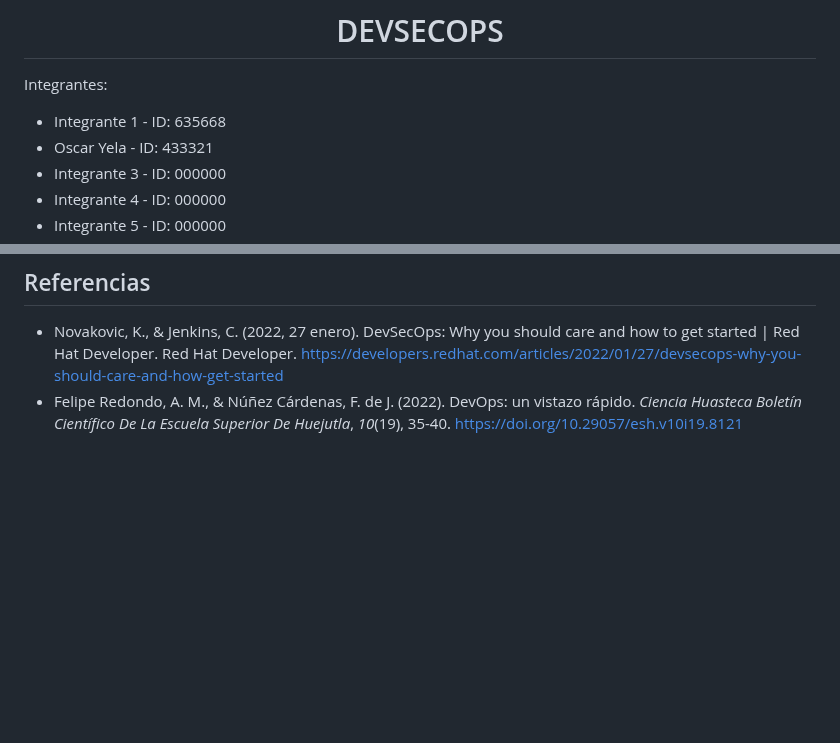
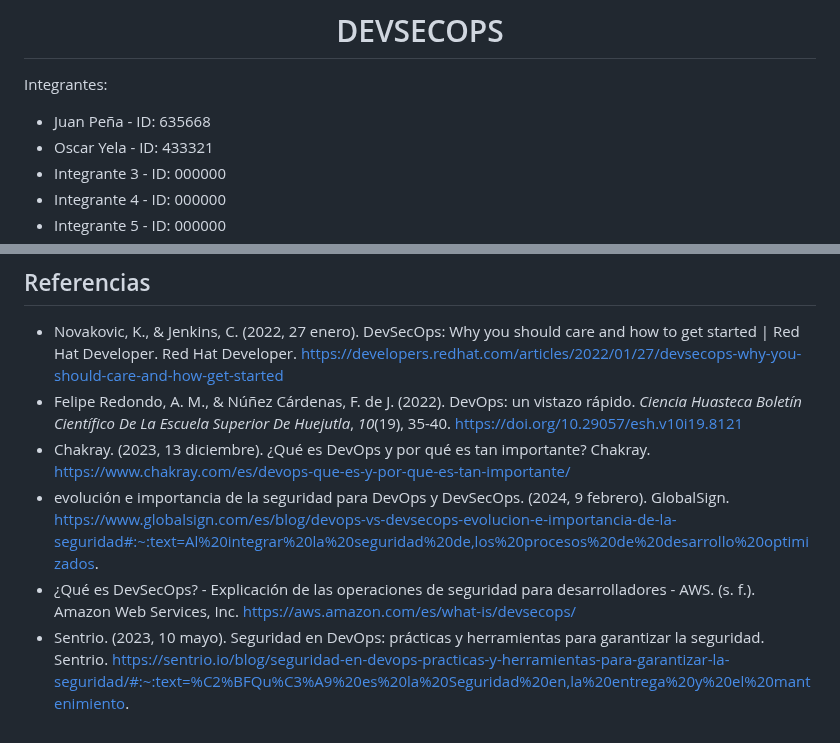
Before and after one commit to jaiderospina/DEVSECOPS2024, a Markdown page: TAREA_1/Grupo_2/Readme.md, 2 parts joined by grey strips. GitHub-like rendering; blank space fills up the shorter version.

```diff
--- a/TAREA_1/Grupo_2/Readme.md
+++ b/TAREA_1/Grupo_2/Readme.md
@@ -1,7 +1,7 @@
 # <h1 align="center"> DEVSECOPS </h1>
 
 Integrantes:
- - Integrante 1 - ID: 635668
+ - Juan Peña - ID: 635668
  - Oscar Yela - ID: 433321
  - Integrante 3 - ID: 000000
  - Integrante 4 - ID: 000000
@@ -99,3 +110,7 @@ En lugar de tratar la seguridad como un aspecto separado o una tarea posterior,
 ## Referencias
 - Novakovic, K., & Jenkins, C. (2022, 27 enero). DevSecOps: Why you should care and how to get started | Red Hat Developer. Red Hat Developer. https://developers.redhat.com/articles/2022/01/27/devsecops-why-you-should-care-and-how-get-started
 - Felipe Redondo, A. M., & Núñez Cárdenas, F. de J. (2022). DevOps: un vistazo rápido. _Ciencia Huasteca Boletín Científico De La Escuela Superior De Huejutla_, _10_(19), 35-40. https://doi.org/10.29057/esh.v10i19.8121
+- Chakray. (2023, 13 diciembre). ¿Qué es DevOps y por qué es tan importante? Chakray. https://www.chakray.com/es/devops-que-es-y-por-que-es-tan-importante/
+- evolución e importancia de la seguridad para DevOps y DevSecOps. (2024, 9 febrero). GlobalSign. https://www.globalsign.com/es/blog/devops-vs-devsecops-evolucion-e-importancia-de-la-seguridad#:~:text=Al%20integrar%20la%20seguridad%20de,los%20procesos%20de%20desarrollo%20optimizados.
+- ¿Qué es DevSecOps? - Explicación de las operaciones de seguridad para desarrolladores - AWS. (s. f.). Amazon Web Services, Inc. https://aws.amazon.com/es/what-is/devsecops/
+- Sentrio. (2023, 10 mayo). Seguridad en DevOps: prácticas y herramientas para garantizar la seguridad. Sentrio. https://sentrio.io/blog/seguridad-en-devops-practicas-y-herramientas-para-garantizar-la-seguridad/#:~:text=%C2%BFQu%C3%A9%20es%20la%20Seguridad%20en,la%20entrega%20y%20el%20mantenimiento.
```
Also changed, not shown: other parts of TAREA_1/Grupo_2/Readme.md (+14 -3 lines).
